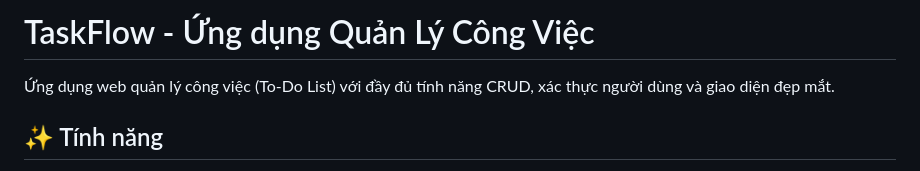
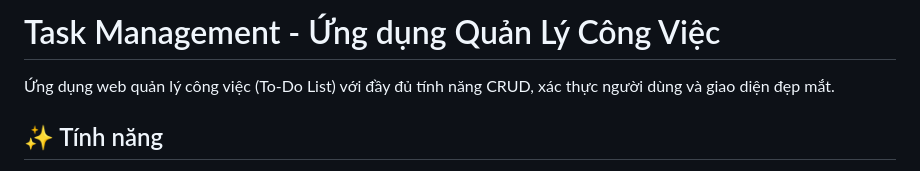
Before and after one commit to baoths/Task-management, a Markdown page: README.md, the part around the change. GitHub-like rendering.

Commit message:
fix: update project title in README

```diff
--- a/README.md
+++ b/README.md
@@ -1,4 +1,4 @@
-# TaskFlow - Ứng dụng Quản Lý Công Việc
+# Task Management - Ứng dụng Quản Lý Công Việc
 
 Ứng dụng web quản lý công việc (To-Do List) với đầy đủ tính năng CRUD, xác thực người dùng và giao diện đẹp mắt.
 
```
